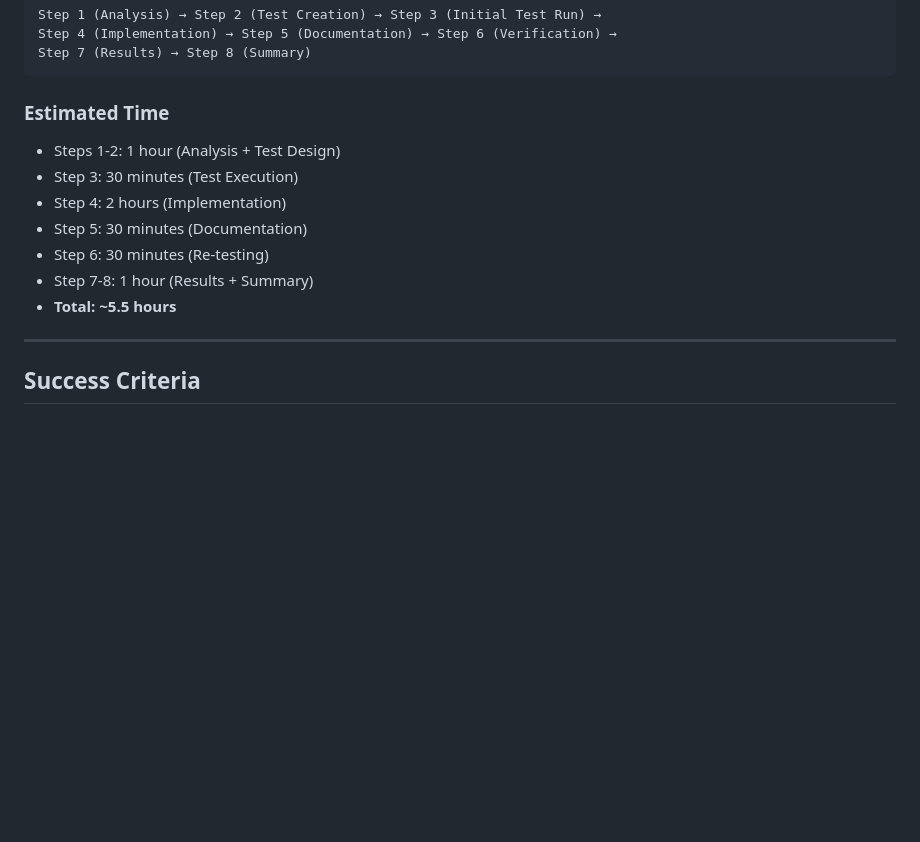
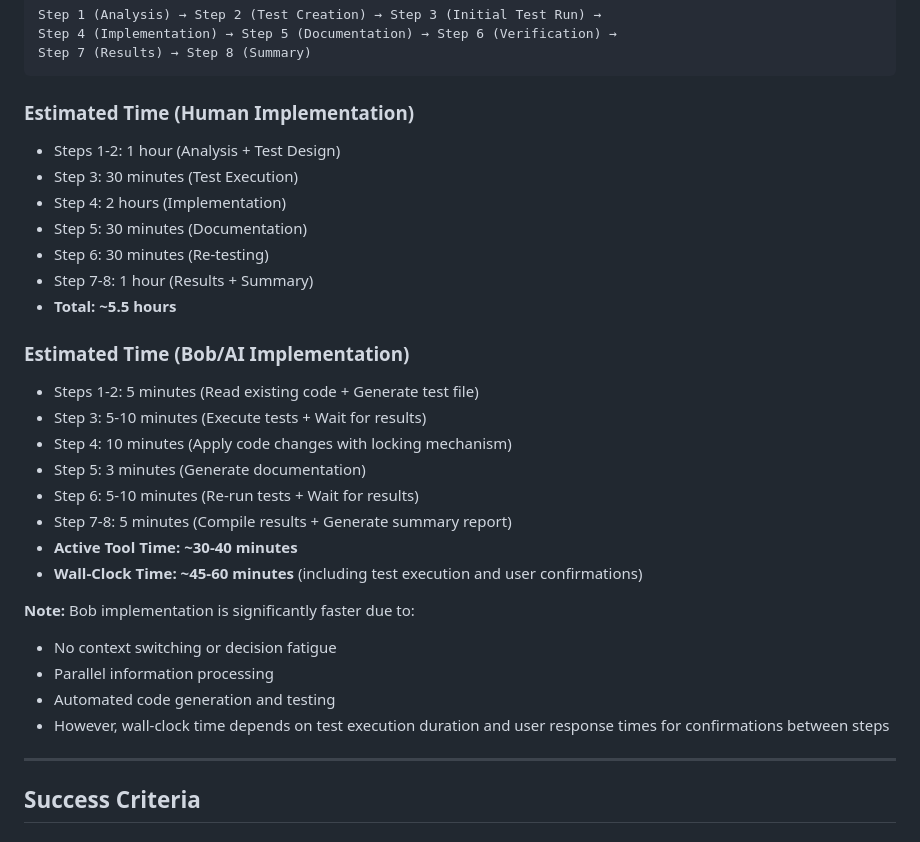
Before and after one commit to hagsmand/pcc-workshop-micro-service, a Markdown page: RACE_CONDITION_ANALYSIS_AND_FIX_PLAN.md, the part around the change. Drawn GitHub-style; blank space fills up the shorter version.

Commit message:
doc: fix timwline bob planing document

````diff
--- a/RACE_CONDITION_ANALYSIS_AND_FIX_PLAN.md
+++ b/RACE_CONDITION_ANALYSIS_AND_FIX_PLAN.md
@@ -276,7 +276,7 @@ Step 4 (Implementation) → Step 5 (Documentation) → Step 6 (Verification) →
 Step 7 (Results) → Step 8 (Summary)
 ```
 
-### Estimated Time
+### Estimated Time (Human Implementation)
 - Steps 1-2: 1 hour (Analysis + Test Design)
 - Step 3: 30 minutes (Test Execution)
 - Step 4: 2 hours (Implementation)
@@ -284,6 +284,22 @@ Step 7 (Results) → Step 8 (Summary)
 - Step 6: 30 minutes (Re-testing)
 - Step 7-8: 1 hour (Results + Summary)
 - **Total: ~5.5 hours**
+
+### Estimated Time (Bob/AI Implementation)
+- Steps 1-2: 5 minutes (Read existing code + Generate test file)
+- Step 3: 5-10 minutes (Execute tests + Wait for results)
+- Step 4: 10 minutes (Apply code changes with locking mechanism)
+- Step 5: 3 minutes (Generate documentation)
+- Step 6: 5-10 minutes (Re-run tests + Wait for results)
+- Step 7-8: 5 minutes (Compile results + Generate summary report)
+- **Active Tool Time: ~30-40 minutes**
+- **Wall-Clock Time: ~45-60 minutes** (including test execution and user confirmations)
+
+**Note:** Bob implementation is significantly faster due to:
+- No context switching or decision fatigue
+- Parallel information processing
+- Automated code generation and testing
+- However, wall-clock time depends on test execution duration and user response times for confirmations between steps
 
 ---
 
````
